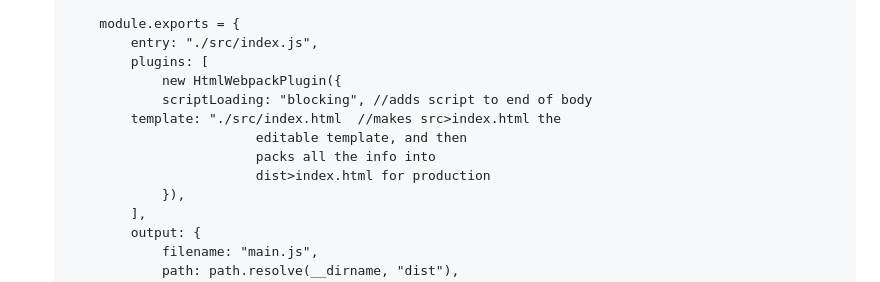
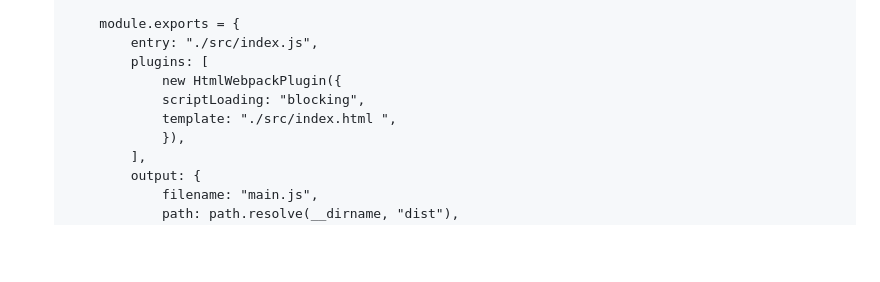
Before and after one commit to nzscode/webpack-template, a Markdown page: README.md, the part around the change. GitHub-like rendering; blank space fills up the shorter version.

```diff
--- a/README.md
+++ b/README.md
@@ -31,11 +31,8 @@ Template for web-publish ready html doc, with webpack install needed only
         		entry: "./src/index.js",
         		plugins: [
             		new HtmlWebpackPlugin({
-            		scriptLoading: "blocking", //adds script to end of body
-        		template: "./src/index.html  //makes src>index.html the
-        						editable template, and then
-        						packs all the info into
-        						dist>index.html for production
+            		scriptLoading: "blocking",
+        		    template: "./src/index.html ",
             		}),
         		],
         		output: {
```
